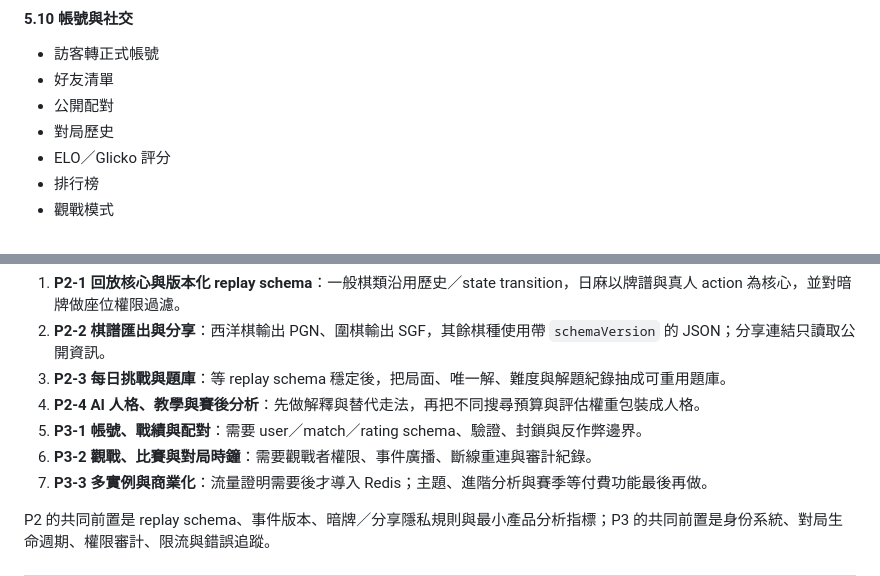
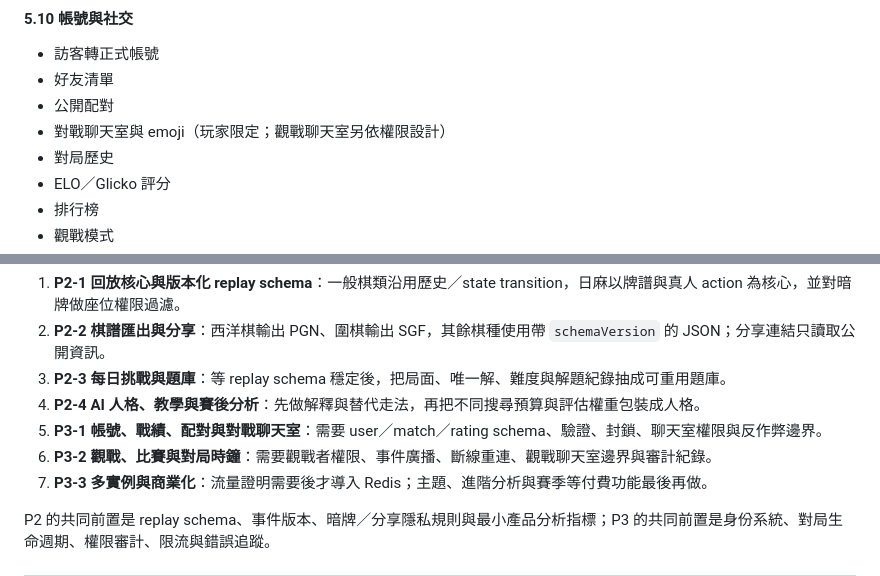
Before and after one commit to RayLiu1999/board-game-arcade, a Markdown page: docs/ARCHITECTURE_AND_PRODUCT_ROADMAP.md, 2 parts joined by grey strips. GitHub-like rendering.

```diff
--- a/docs/ARCHITECTURE_AND_PRODUCT_ROADMAP.md
+++ b/docs/ARCHITECTURE_AND_PRODUCT_ROADMAP.md
@@ -599,6 +599,7 @@ P1-3 先不動現有 AI 行為，避免在日麻持久化剛穩定時同時改
 - 訪客轉正式帳號
 - 好友清單
 - 公開配對
+- 對戰聊天室與 emoji（玩家限定；觀戰聊天室另依權限設計）
 - 對局歷史
 - ELO／Glicko 評分
 - 排行榜
@@ -638,8 +639,8 @@ P1-3 先不動現有 AI 行為，避免在日麻持久化剛穩定時同時改
 2. **P2-2 棋譜匯出與分享**：西洋棋輸出 PGN、圍棋輸出 SGF，其餘棋種使用帶 `schemaVersion` 的 JSON；分享連結只讀取公開資訊。
 3. **P2-3 每日挑戰與題庫**：等 replay schema 穩定後，把局面、唯一解、難度與解題紀錄抽成可重用題庫。
 4. **P2-4 AI 人格、教學與賽後分析**：先做解釋與替代走法，再把不同搜尋預算與評估權重包裝成人格。
-5. **P3-1 帳號、戰績與配對**：需要 user／match／rating schema、驗證、封鎖與反作弊邊界。
-6. **P3-2 觀戰、比賽與對局時鐘**：需要觀戰者權限、事件廣播、斷線重連與審計紀錄。
+5. **P3-1 帳號、戰績、配對與對戰聊天室**：需要 user／match／rating schema、驗證、封鎖、聊天室權限與反作弊邊界。
+6. **P3-2 觀戰、比賽與對局時鐘**：需要觀戰者權限、事件廣播、斷線重連、觀戰聊天室邊界與審計紀錄。
 7. **P3-3 多實例與商業化**：流量證明需要後才導入 Redis；主題、進階分析與賽季等付費功能最後再做。
 
 P2 的共同前置是 replay schema、事件版本、暗牌／分享隱私規則與最小產品分析指標；P3 的共同前置是身份系統、對局生命週期、權限審計、限流與錯誤追蹤。
```
Also changed, not shown: docs/P3_PRODUCTIZATION_PLAN.md (+52 -22 lines).
